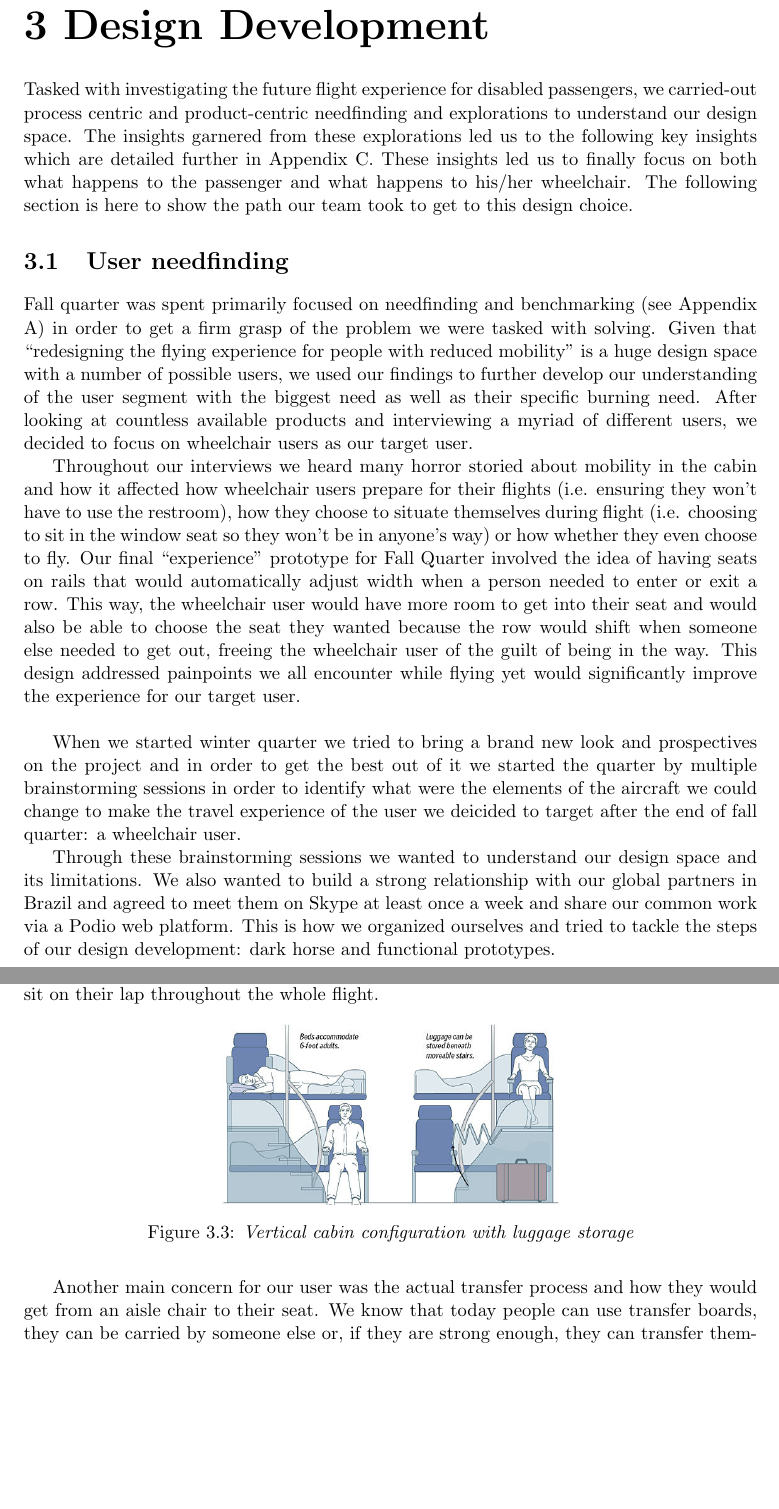
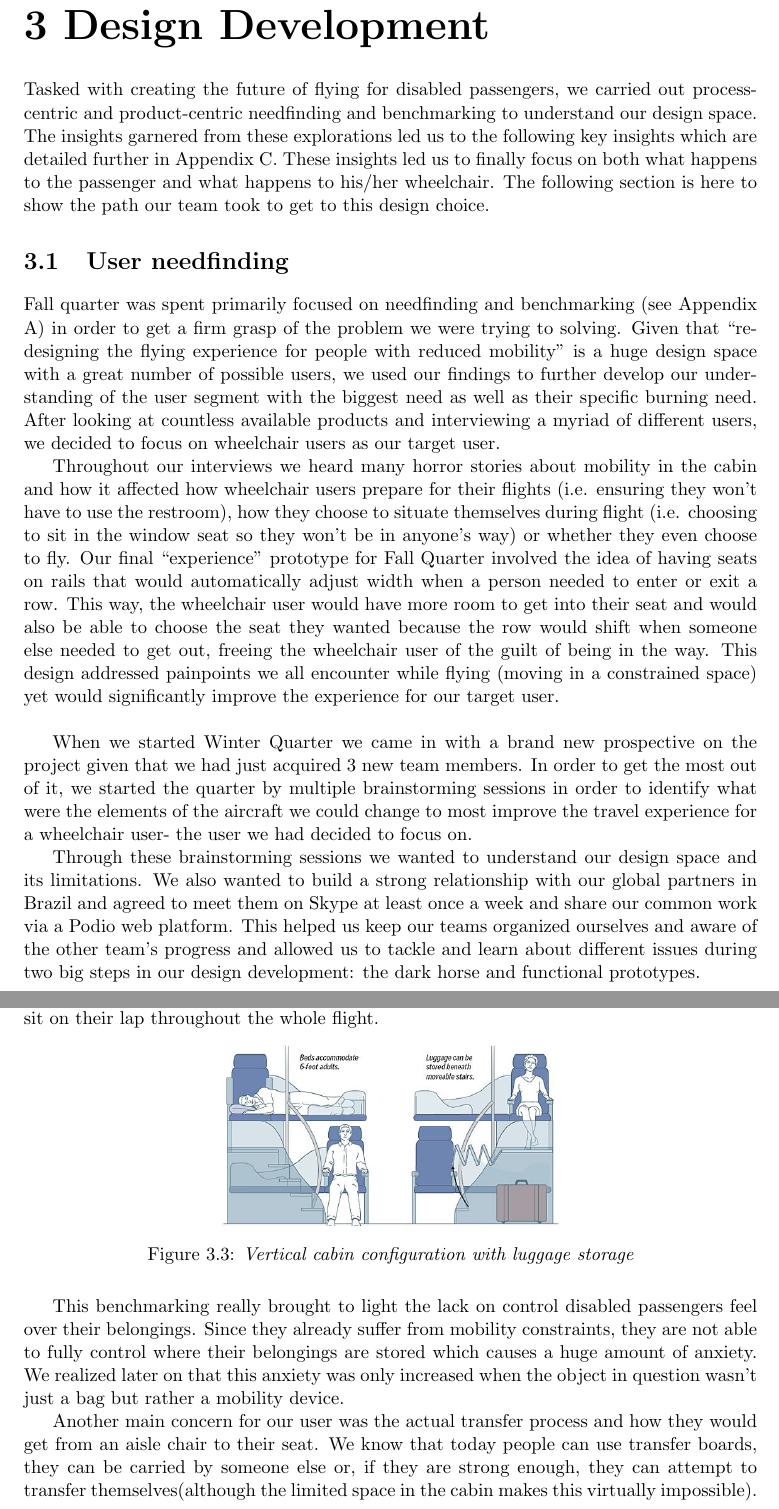
Before and after one commit to NewME310/FinalPaper, a LaTeX thesis (me310report.tex, which reads Design_Development.tex): two parts of pages 19 and 21 of 118, joined at a grey line, cut so that both start at the same text, the shorter picture padded with empty space. Compiled offline with pdfLaTeX.

Commit message:
design development- stopped at description of pro

```diff
--- a/Design_Development.tex
+++ b/Design_Development.tex
@@ -1,16 +1,16 @@
 % Design Development
 \chapter{Design Development}
 
-Tasked with investigating the future flight experience for disabled passengers, we carried-out process centric and product-centric needfinding and explorations to understand our design space. The insights garnered from these explorations led us to the following key insights which are detailed further in Appendix C.  These insights led us to finally focus on both what happens to the passenger and what happens to his/her wheelchair. The following section is here to show the path our team took to get to this design choice.
+Tasked with creating the future of flying for disabled passengers, we carried out process-centric and product-centric needfinding and benchmarking to understand our design space. The insights garnered from these explorations led us to the following key insights which are detailed further in Appendix C.  These insights led us to finally focus on both what happens to the passenger and what happens to his/her wheelchair. The following section is here to show the path our team took to get to this design choice.
 
 \section{User needfinding}
-Fall quarter was spent primarily focused on needfinding and benchmarking (see Appendix A) in order to get a firm grasp of the problem we were tasked with solving. Given that ``redesigning the flying experience for people with reduced mobility" is a huge design space with a number of possible users, we used our findings to further develop our understanding of the user segment with the biggest need as well as their specific burning need. After looking at countless available products and interviewing a myriad of different users, we decided to focus on wheelchair users as our target user.
+Fall quarter was spent primarily focused on needfinding and benchmarking (see Appendix A) in order to get a firm grasp of the problem we were trying to solving. Given that ``redesigning the flying experience for people with reduced mobility" is a huge design space with a great number of possible users, we used our findings to further develop our understanding of the user segment with the biggest need as well as their specific burning need. After looking at countless available products and interviewing a myriad of different users, we decided to focus on wheelchair users as our target user.
 
-Throughout our interviews we heard many horror storied about mobility in the cabin and how it affected how wheelchair users prepare for their flights (i.e. ensuring they won't have to use the restroom), how they choose to situate themselves during flight (i.e. choosing to sit in the window seat so they won't be in anyone's way) or how whether they even choose to fly. Our final ``experience" prototype for Fall Quarter involved the idea of having seats on rails that would automatically adjust width when a person needed to enter or exit a row. This way, the wheelchair user would have more room to get into their seat and would also be able to choose the seat they wanted because the row would shift when someone else needed to get out, freeing the wheelchair user of the guilt of being in the way. This design addressed painpoints we all encounter while flying yet would significantly improve the experience for our target user. \\
+Throughout our interviews we heard many horror stories about mobility in the cabin and how it affected how wheelchair users prepare for their flights (i.e. ensuring they won't have to use the restroom), how they choose to situate themselves during flight (i.e. choosing to sit in the window seat so they won't be in anyone's way) or whether they even choose to fly. Our final ``experience" prototype for Fall Quarter involved the idea of having seats on rails that would automatically adjust width when a person needed to enter or exit a row. This way, the wheelchair user would have more room to get into their seat and would also be able to choose the seat they wanted because the row would shift when someone else needed to get out, freeing the wheelchair user of the guilt of being in the way. This design addressed painpoints we all encounter while flying (moving in a constrained space) yet would significantly improve the experience for our target user. \\
 
-When we started winter quarter we tried to bring a brand new look and prospectives on the project and in order to get the best out of it we started the quarter by multiple brainstorming sessions in order to identify what were the elements of the aircraft we could change to make the travel experience of the user we deicided to target after the end of fall quarter: a wheelchair user.
+When we started Winter Quarter we came in with a brand new prospective on the project given that we had just acquired 3 new team members. In order to get the most out of it, we started the quarter by multiple brainstorming sessions in order to identify what were the elements of the aircraft we could change to most improve the travel experience for a wheelchair user- the user we had decided to focus on.
 
-Through these brainstorming sessions we wanted to understand our design space and its limitations. We also wanted to build a strong relationship with our global partners in Brazil and agreed to meet them on Skype at least once a week and share our common work via a Podio web platform. This is how we organized ourselves and tried to tackle the steps of our design development: dark horse and functional prototypes.
+Through these brainstorming sessions we wanted to understand our design space and its limitations. We also wanted to build a strong relationship with our global partners in Brazil and agreed to meet them on Skype at least once a week and share our common work via a Podio web platform. This helped us keep our teams organized ourselves and aware of the other team's progress and allowed us to tackle and learn about different issues during two big steps in our design development: the dark horse and functional prototypes.
 
 \section{Dark horse}
 
@@ -46,8 +46,10 @@ Another design solution we explored was actually having two seats on top of each
   \label{fig:vertical_with_luggage.jpg}
 \end{figure}
 
+This benchmarking really brought to light the lack on control disabled passengers feel over their belongings. Since they already suffer from mobility constraints, they are not able to fully control where their belongings are stored which causes a huge amount of anxiety. We realized later on that this anxiety was only increased when the object in question wasn't just a bag but rather a mobility device.
 
-Another main concern for our user was the actual transfer process and how they would get from an aisle chair to their seat. We know that today people can use transfer boards, they can be carried by someone else or, if they are strong enough, they can transfer themselves. We found that there are some products on the market that could make the transfer experience better, such as the “harness” shown in Figure \ref{fig:harness.jpg} or the walker in Figure \ref{fig:walker.jpg}. We believed that the walker would be an interesting solution if we were able to add mechanisms  that would lower the bar supporting the person’s weight to get it closer to the seat and that would swing the blue supports open such that the person would come in contact with the chair. Eventually, we actually decided to widen the airplane aisle and get rid of the transfer all together.
+
+Another main concern for our user was the actual transfer process and how they would get from an aisle chair to their seat. We know that today people can use transfer boards, they can be carried by someone else or, if they are strong enough, they can attempt to transfer themselves(although the limited space in the cabin makes this virtually  impossible). We found that there are some products on the market utilized in analogous situations that could make the transfer experience better, such as the “harness” shown in Figure \ref{fig:harness.jpg} or the walker in Figure \ref{fig:walker.jpg}. We believed that the walker would be an interesting solution if we were able to add mechanisms that would lower the bar supporting the person’s weight to get it closer to the seat and that would swing the blue supports open such that the person would come in contact with the chair. In the end, we decided to opt for a more futuristic vision and decided to widen the airplane aisle and get rid of the transfer all together.
 
 \begin{figure}[h]
   \centering
```
Also changed, not shown: Design_Development.tex (6 more changed lines).
